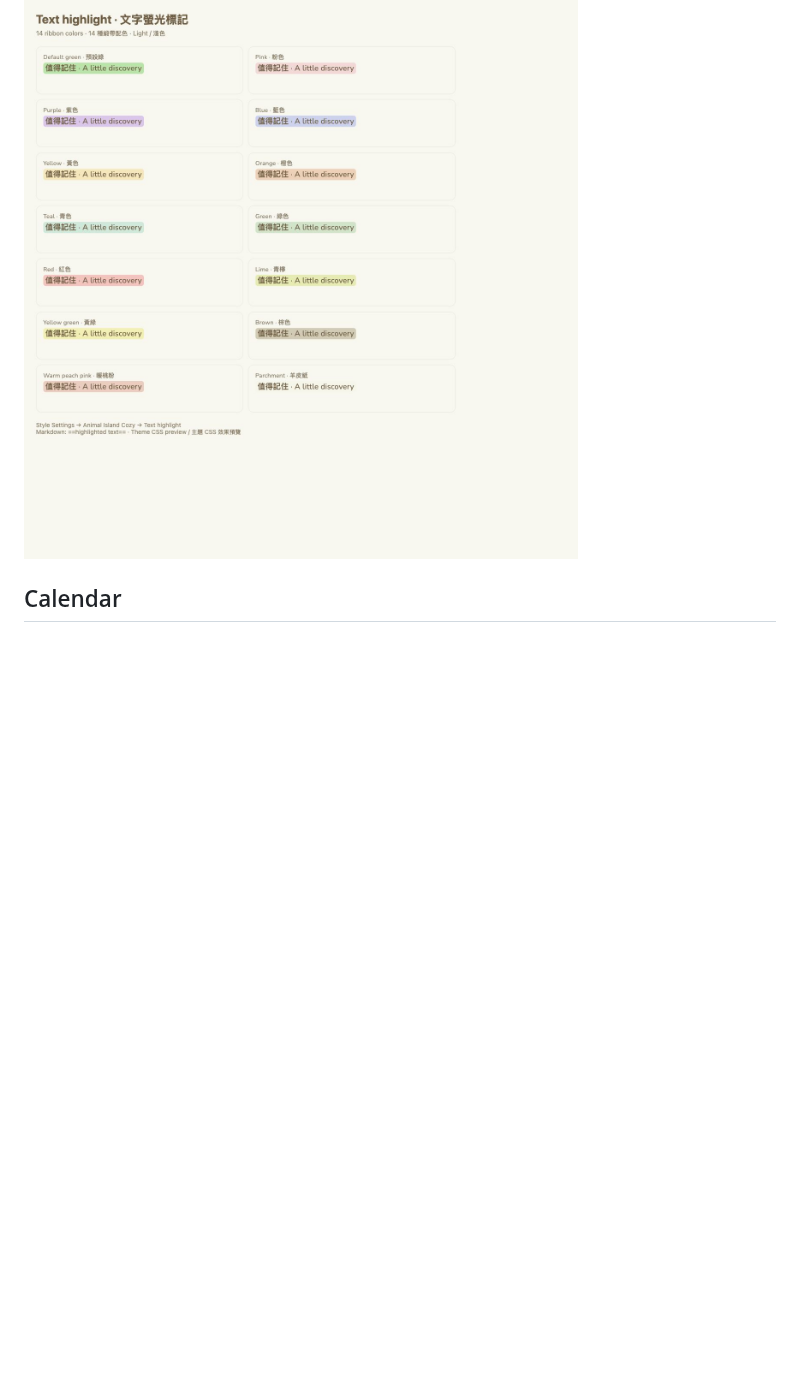
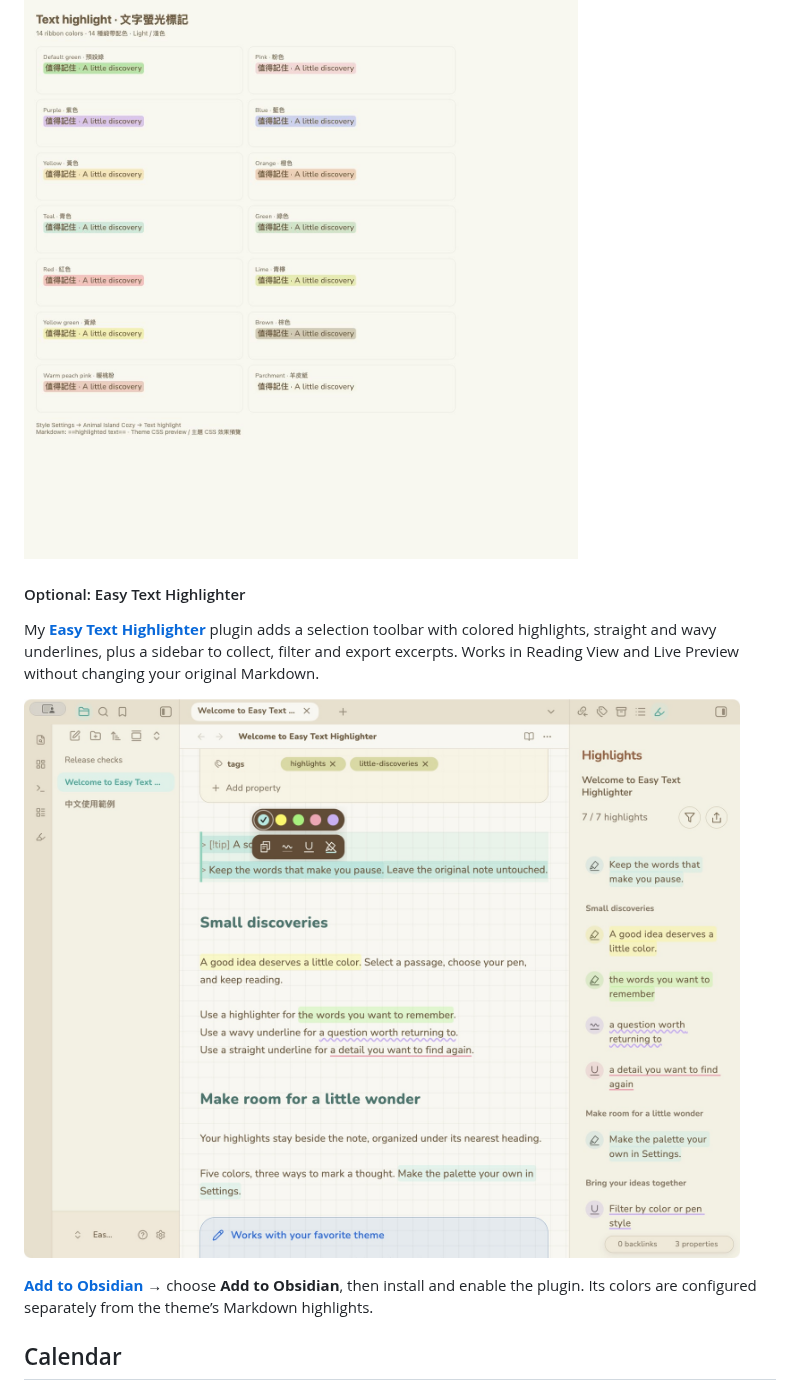
Before and after one commit to tiffanyiong/obsidian-animal-island, a Markdown page: README.md, the part around the change. GitHub-like rendering; pictures changed too: docs/images/easy-text-highlighter.jpg (added); blank space fills up the shorter version.

Commit message:
Feature Easy Text Highlighter in text highlight documentation

```diff
--- a/README.md
+++ b/README.md
@@ -201,6 +201,14 @@ Organic tooltips; separate interface, body and code fonts. Nunito is bundled off
 
 ![14 highlight colors — light mode / 14 色螢光標記](docs/images/highlight-colors-light.png)
 
+#### Optional: Easy Text Highlighter
+
+My **[Easy Text Highlighter](https://community.obsidian.md/plugins/easy-text-highlighter)** plugin adds a selection toolbar with colored highlights, straight and wavy underlines, plus a sidebar to collect, filter and export excerpts. Works in Reading View and Live Preview without changing your original Markdown.
+
+[![Easy Text Highlighter toolbar and sidebar with Animal Island Cozy](docs/images/easy-text-highlighter.jpg)](https://community.obsidian.md/plugins/easy-text-highlighter)
+
+**[Add to Obsidian](https://community.obsidian.md/plugins/easy-text-highlighter)** → choose **Add to Obsidian**, then install and enable the plugin. Its colors are configured separately from the theme’s Markdown highlights.
+
 
 ## Calendar
 
```
Also changed, not shown: README.zh-TW.md (+8 -0 lines).
